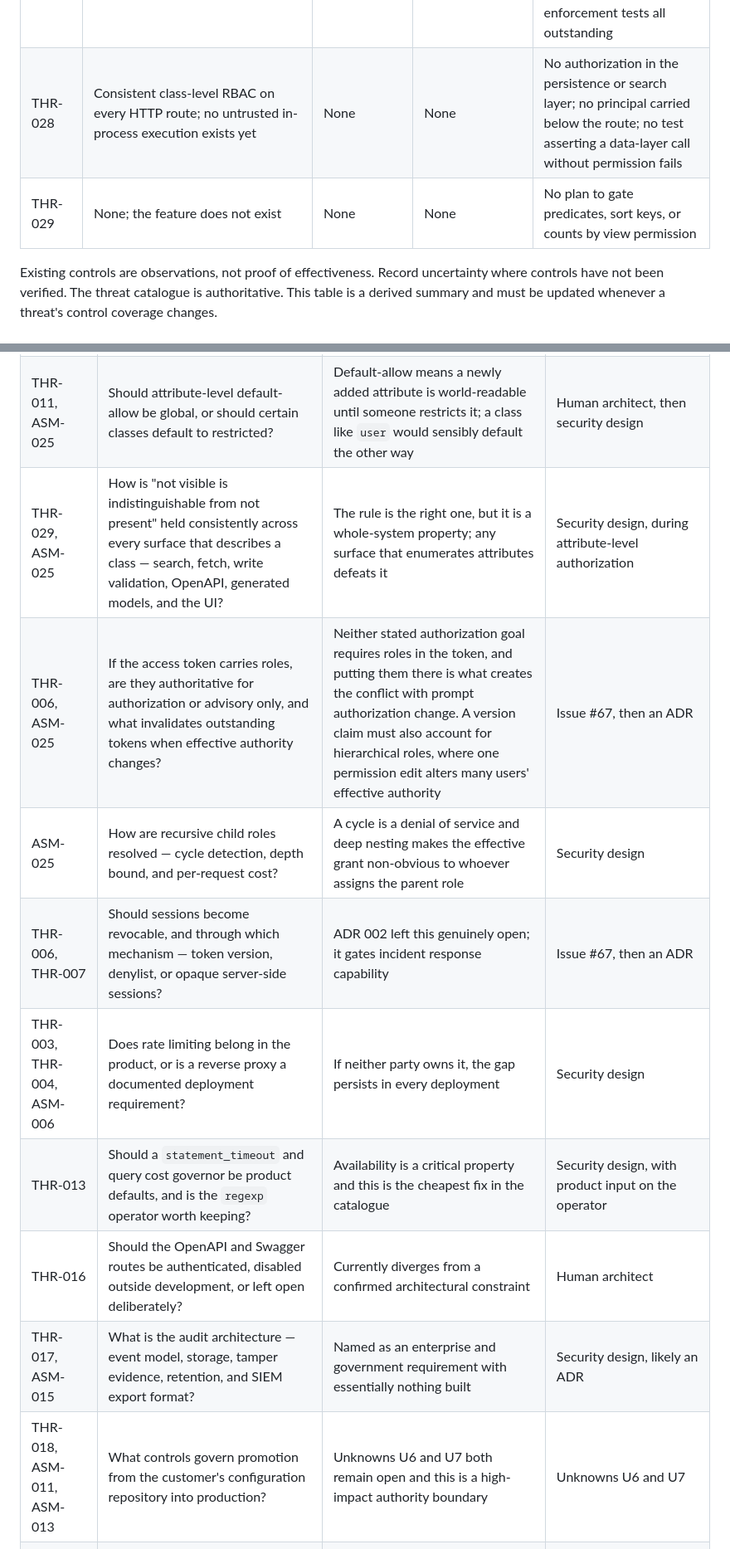
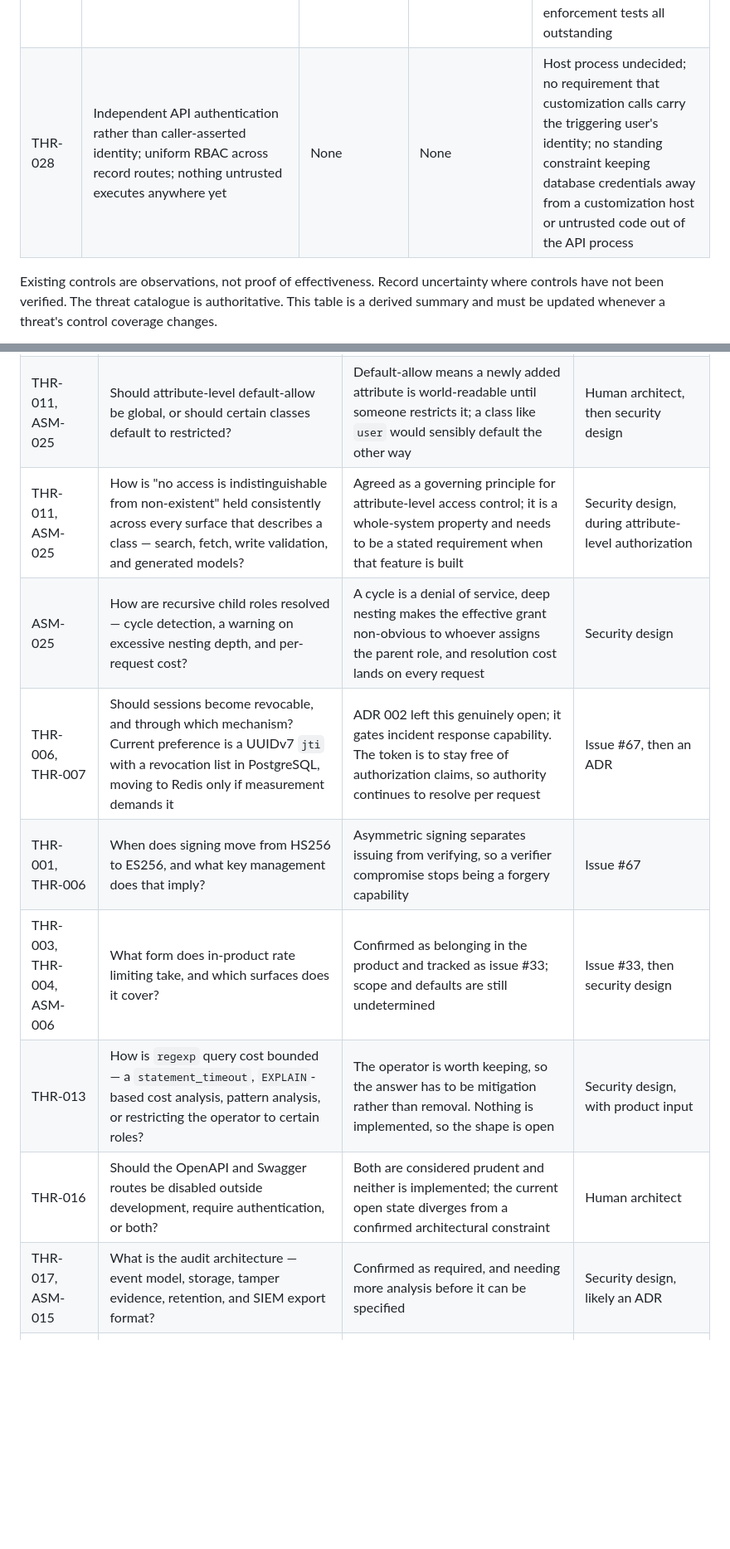
Before and after one commit to brettski74/untangled, a Markdown page: architecture/security/threat-model.md, 2 parts joined by grey strips. Shown at 83% size. Drawn GitHub-style; blank space fills up the shorter version.

```diff
--- a/architecture/security/threat-model.md
+++ b/architecture/security/threat-model.md
@@ -986,8 +964,7 @@ Order by priority, then threat ID. Ratings must be justified in the threat catal
 | THR-025 | None; feature does not exist | None | None | Entire design outstanding |
 | THR-026 | Shared router factory applies identical authorization today | OpenAPI deprecation markers | Removal tracked as issue #117 | No removal date, usage telemetry, or parity test |
 | THR-027 | None built | None | None | Tier identity mechanism, prefix normalisation rule, enforcement at migrate as well as load, additive-only semantics, and enforcement tests all outstanding |
-| THR-028 | Consistent class-level RBAC on every HTTP route; no untrusted in-process execution exists yet | None | None | No authorization in the persistence or search layer; no principal carried below the route; no test asserting a data-layer call without permission fails |
-| THR-029 | None; the feature does not exist | None | None | No plan to gate predicates, sort keys, or counts by view permission |
+| THR-028 | Independent API authentication rather than caller-asserted identity; uniform RBAC across record routes; nothing untrusted executes anywhere yet | None | None | Host process undecided; no requirement that customization calls carry the triggering user's identity; no standing constraint keeping database credentials away from a customization host or untrusted code out of the API process |
 
 Existing controls are observations, not proof of effectiveness. Record uncertainty where controls have not been verified.
 The threat catalogue is authoritative. This table is a derived summary and must be updated whenever a threat's control coverage changes.
@@ -1006,14 +983,13 @@ The threat catalogue is authoritative. This table is a derived summary and must
 | --- | --- | --- | --- |
 | THR-011, ASM-019 | Is record-level authorization intended, and on what model — ownership, team, or confidentiality classification? The field-level half is now answered by ASM-025 | Determines whether the largest present exposure is a gap to close or a risk to accept | Human architect, then security design |
 | THR-011, ASM-025 | Should attribute-level default-allow be global, or should certain classes default to restricted? | Default-allow means a newly added attribute is world-readable until someone restricts it; a class like `user` would sensibly default the other way | Human architect, then security design |
-| THR-029, ASM-025 | How is "not visible is indistinguishable from not present" held consistently across every surface that describes a class — search, fetch, write validation, OpenAPI, generated models, and the UI? | The rule is the right one, but it is a whole-system property; any surface that enumerates attributes defeats it | Security design, during attribute-level authorization |
-| THR-006, ASM-025 | If the access token carries roles, are they authoritative for authorization or advisory only, and what invalidates outstanding tokens when effective authority changes? | Neither stated authorization goal requires roles in the token, and putting them there is what creates the conflict with prompt authorization change. A version claim must also account for hierarchical roles, where one permission edit alters many users' effective authority | Issue #67, then an ADR |
-| ASM-025 | How are recursive child roles resolved — cycle detection, depth bound, and per-request cost? | A cycle is a denial of service and deep nesting makes the effective grant non-obvious to whoever assigns the parent role | Security design |
-| THR-006, THR-007 | Should sessions become revocable, and through which mechanism — token version, denylist, or opaque server-side sessions? | ADR 002 left this genuinely open; it gates incident response capability | Issue #67, then an ADR |
-| THR-003, THR-004, ASM-006 | Does rate limiting belong in the product, or is a reverse proxy a documented deployment requirement? | If neither party owns it, the gap persists in every deployment | Security design |
-| THR-013 | Should a `statement_timeout` and query cost governor be product defaults, and is the `regexp` operator worth keeping? | Availability is a critical property and this is the cheapest fix in the catalogue | Security design, with product input on the operator |
-| THR-016 | Should the OpenAPI and Swagger routes be authenticated, disabled outside development, or left open deliberately? | Currently diverges from a confirmed architectural constraint | Human architect |
-| THR-017, ASM-015 | What is the audit architecture — event model, storage, tamper evidence, retention, and SIEM export format? | Named as an enterprise and government requirement with essentially nothing built | Security design, likely an ADR |
-| THR-018, ASM-011, ASM-013 | What controls govern promotion from the customer's configuration repository into production? | Unknowns U6 and U7 both remain open and this is a high-impact authority boundary | Unknowns U6 and U7 |
+| THR-011, ASM-025 | How is "no access is indistinguishable from non-existent" held consistently across every surface that describes a class — search, fetch, write validation, and generated models? | Agreed as a governing principle for attribute-level access control; it is a whole-system property and needs to be a stated requirement when that feature is built | Security design, during attribute-level authorization |
+| ASM-025 | How are recursive child roles resolved — cycle detection, a warning on excessive nesting depth, and per-request cost? | A cycle is a denial of service, deep nesting makes the effective grant non-obvious to whoever assigns the parent role, and resolution cost lands on every request | Security design |
+| THR-006, THR-007 | Should sessions become revocable, and through which mechanism? Current preference is a UUIDv7 `jti` with a revocation list in PostgreSQL, moving to Redis only if measurement demands it | ADR 002 left this genuinely open; it gates incident response capability. The token is to stay free of authorization claims, so authority continues to resolve per request | Issue #67, then an ADR |
+| THR-001, THR-006 | When does signing move from HS256 to ES256, and what key management does that imply? | Asymmetric signing separates issuing from verifying, so a verifier compromise stops being a forgery capability | Issue #67 |
+| THR-003, THR-004, ASM-006 | What form does in-product rate limiting take, and which surfaces does it cover? | Confirmed as belonging in the product and tracked as issue #33; scope and defaults are still undetermined | Issue #33, then security design |
+| THR-013 | How is `regexp` query cost bounded — a `statement_timeout`, `EXPLAIN`-based cost analysis, pattern analysis, or restricting the operator to certain roles? | The operator is worth keeping, so the answer has to be mitigation rather than removal. Nothing is implemented, so the shape is open | Security design, with product input |
+| THR-016 | Should the OpenAPI and Swagger routes be disabled outside development, require authentication, or both? | Both are considered prudent and neither is implemented; the current open state diverges from a confirmed architectural constraint | Human architect |
+| THR-017, ASM-015 | What is the audit architecture — event model, storage, tamper evidence, retention, and SIEM export format? | Confirmed as required, and needing more analysis before it can be specified | Security design, likely an ADR |
 | THR-027, ASM-021 | If the `i_*` reserved prefix is adopted, what is the exact normalisation rule, which layers enforce it, and what happens to a core name that already matches the prefix? | A string-based namespace partition is only as strong as its comparison, and a check at load that migrate does not repeat is not a control | Issue #116, then security design |
 | THR-027, ASM-021 | What exactly does additive-only mean for a `foundation` class — added attributes only, or also constraints, associations, defaults, and validation on core attributes? Deliberately deferred until customization is designed | The looser the definition, the more of a core class configuration can effectively redefine without adding anything. Recorded now so it is decided rather than discovered | Security design, when issue #116 and the customization design are taken up |
```
Also changed, not shown: other parts of architecture/security/threat-model.md (+88 -107 lines).
